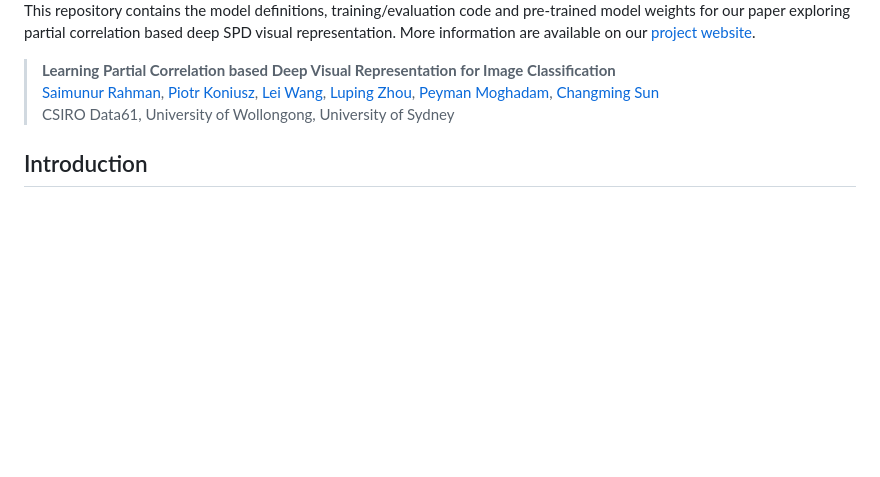
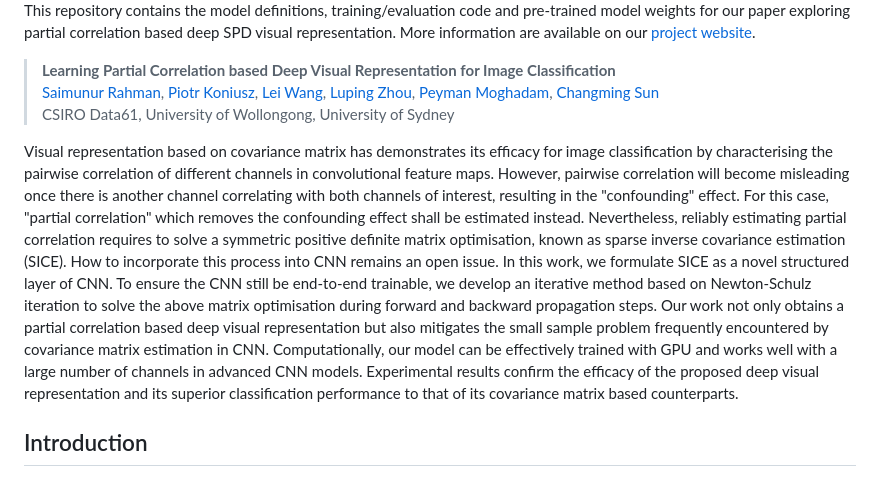
Before and after one commit to csiro-robotics/iSICE, a Markdown page: README.md, the part around the change. Rendered like a GitHub page; blank space fills up the shorter version.

```diff
--- a/README.md
+++ b/README.md
@@ -7,6 +7,8 @@ This repository contains the model definitions, training/evaluation code and pre
 > <b>Learning Partial Correlation based Deep Visual Representation for Image Classification</b> <br>
 > [Saimunur Rahman](#), [Piotr Koniusz](http://users.cecs.anu.edu.au/~koniusz), [Lei Wang](https://sites.google.com/view/lei-hs-wang), [Luping Zhou](https://www.sydney.edu.au/engineering/about/our-people/academic-staff/luping-zhou.html), [Peyman Moghadam](https://people.csiro.au/m/p/peyman-moghadam), [Changming Sun](https://vision-cdc.csiro.au/changming.sun)<br>
 > CSIRO Data61, University of Wollongong, University of Sydney
+
+Visual representation based on covariance matrix has demonstrates its efficacy for image classification by characterising the pairwise correlation of different channels in convolutional feature maps. However, pairwise correlation will become misleading once there is another channel correlating with both channels of interest, resulting in the "confounding" effect. For this case, "partial correlation" which removes the confounding effect shall be estimated instead. Nevertheless, reliably estimating partial correlation requires to solve a symmetric positive definite matrix optimisation, known as sparse inverse covariance estimation (SICE). How to incorporate this process into CNN remains an open issue. In this work, we formulate SICE as a novel structured layer of CNN. To ensure the CNN still be end-to-end trainable, we develop an iterative method based on Newton-Schulz iteration to solve the above matrix optimisation during forward and backward propagation steps. Our work not only obtains a partial correlation based deep visual representation but also mitigates the small sample problem frequently encountered by covariance matrix estimation in CNN. Computationally, our model can be effectively trained with GPU and works well with a large number of channels in advanced CNN models. Experimental results confirm the efficacy of the proposed deep visual representation and its superior classification performance to that of its covariance matrix based counterparts.
 
 ## Introduction
 The official repository for paper "Learning Partial Correlation based Deep Visual Representation for Image Classification" To appear in 2023 The IEEE / CVF Computer Vision and Pattern Recognition Conference (CVPR).
```
